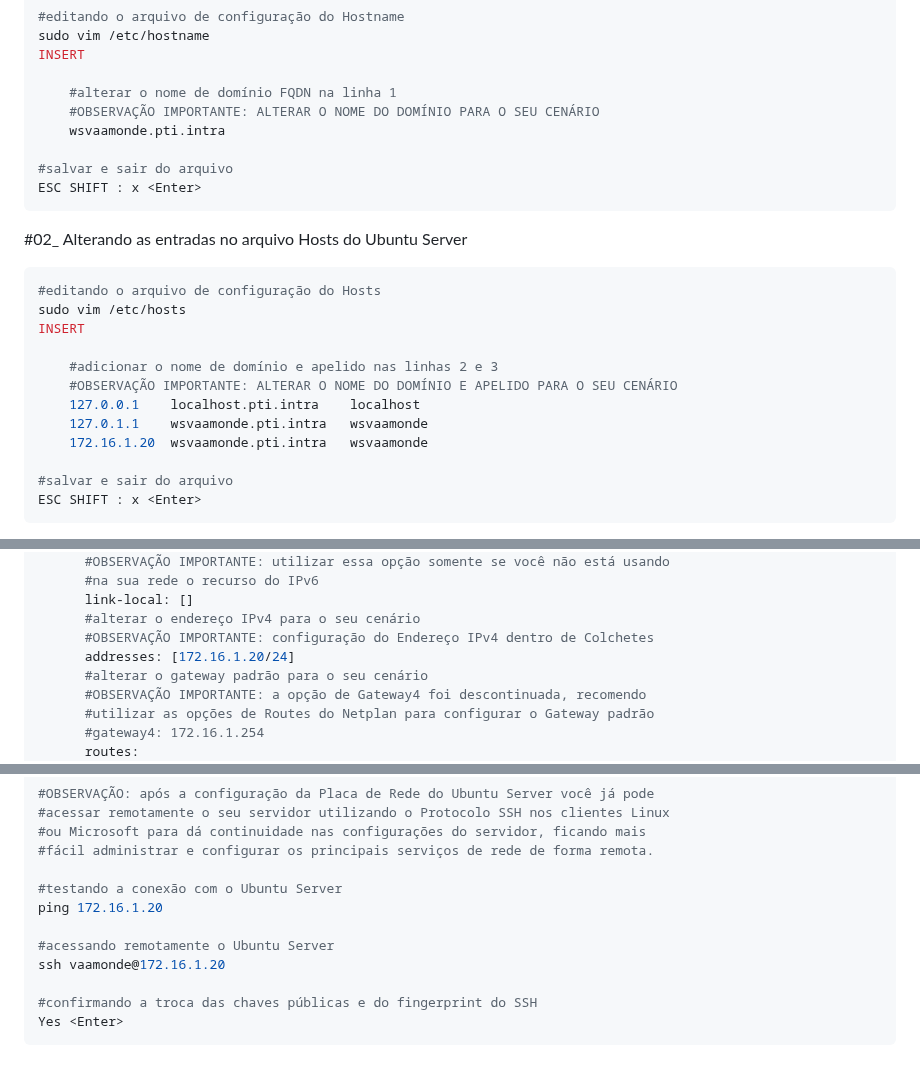
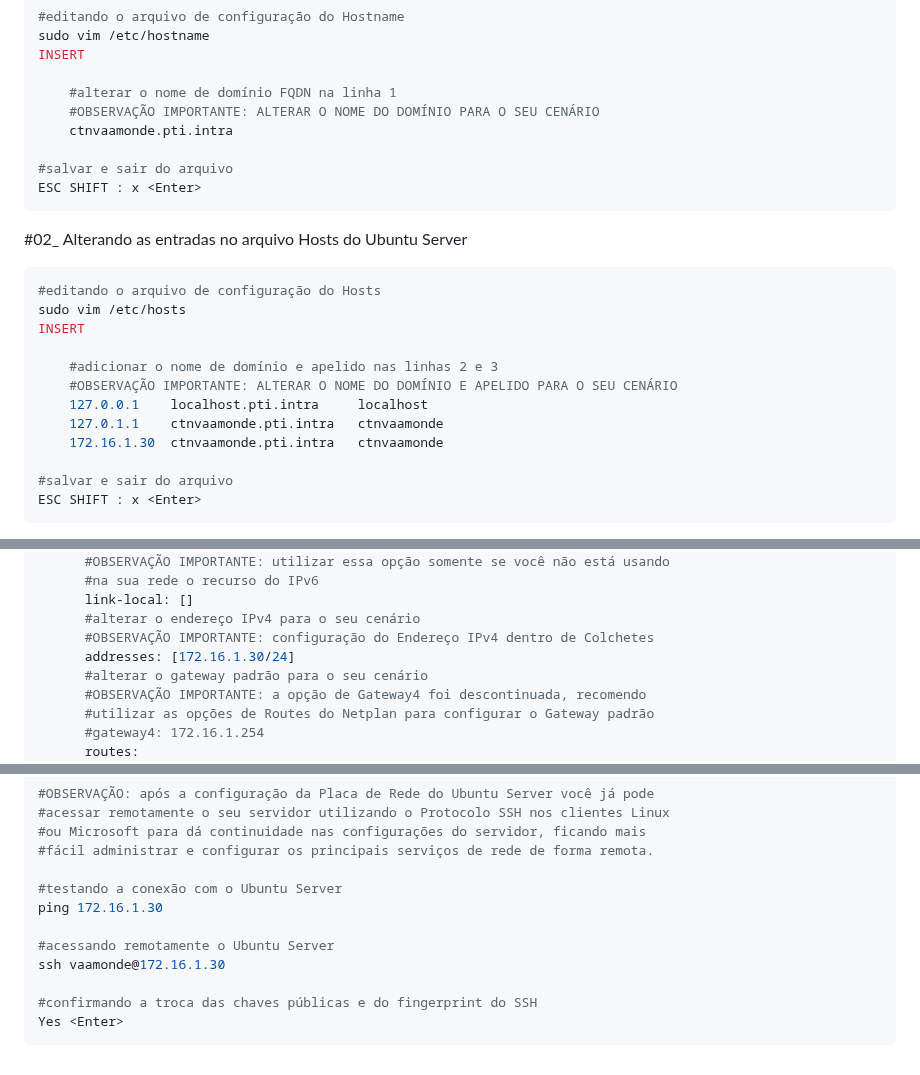
Before and after one commit to vaamonde/ubuntu-2404, a Markdown page: 02-settings/02-ConfiguracaoHostnameHostsNetplan.md, 3 parts joined by grey strips. Rendered like a GitHub page.

Commit message:
Atualizacao

```diff
--- a/02-settings/02-ConfiguracaoHostnameHostsNetplan.md
+++ b/02-settings/02-ConfiguracaoHostnameHostsNetplan.md
@@ -54,7 +54,7 @@ INSERT
 
 	#alterar o nome de domínio FQDN na linha 1
 	#OBSERVAÇÃO IMPORTANTE: ALTERAR O NOME DO DOMÍNIO PARA O SEU CENÁRIO
-	wsvaamonde.pti.intra
+	ctnvaamonde.pti.intra
 
 #salvar e sair do arquivo
 ESC SHIFT : x <Enter>
@@ -68,9 +68,9 @@ INSERT
 
 	#adicionar o nome de domínio e apelido nas linhas 2 e 3
 	#OBSERVAÇÃO IMPORTANTE: ALTERAR O NOME DO DOMÍNIO E APELIDO PARA O SEU CENÁRIO
-	127.0.0.1    localhost.pti.intra    localhost
-	127.0.1.1    wsvaamonde.pti.intra   wsvaamonde
-	172.16.1.20  wsvaamonde.pti.intra   wsvaamonde
+	127.0.0.1    localhost.pti.intra     localhost
+	127.0.1.1    ctnvaamonde.pti.intra   ctnvaamonde
+	172.16.1.30  ctnvaamonde.pti.intra   ctnvaamonde
 
 #salvar e sair do arquivo
 ESC SHIFT : x <Enter>
@@ -149,7 +149,7 @@ network:
       link-local: []
       #alterar o endereço IPv4 para o seu cenário
       #OBSERVAÇÃO IMPORTANTE: configuração do Endereço IPv4 dentro de Colchetes
-      addresses: [172.16.1.20/24]
+      addresses: [172.16.1.30/24]
       #alterar o gateway padrão para o seu cenário
       #OBSERVAÇÃO IMPORTANTE: a opção de Gateway4 foi descontinuada, recomendo
       #utilizar as opções de Routes do Netplan para configurar o Gateway padrão
@@ -218,10 +218,10 @@ sudo hostname -i
 #fácil administrar e configurar os principais serviços de rede de forma remota.
 
 #testando a conexão com o Ubuntu Server
-ping 172.16.1.20
+ping 172.16.1.30
 
 #acessando remotamente o Ubuntu Server
-ssh vaamonde@172.16.1.20
+ssh vaamonde@172.16.1.30
 
 #confirmando a troca das chaves públicas e do fingerprint do SSH
 Yes <Enter>
```
Also changed, not shown: other parts of 02-settings/02-ConfiguracaoHostnameHostsNetplan.md (+2 -2 lines), 02-settings/06-ConfiguracaoOpenSSH.md (+2 -2 lines).
